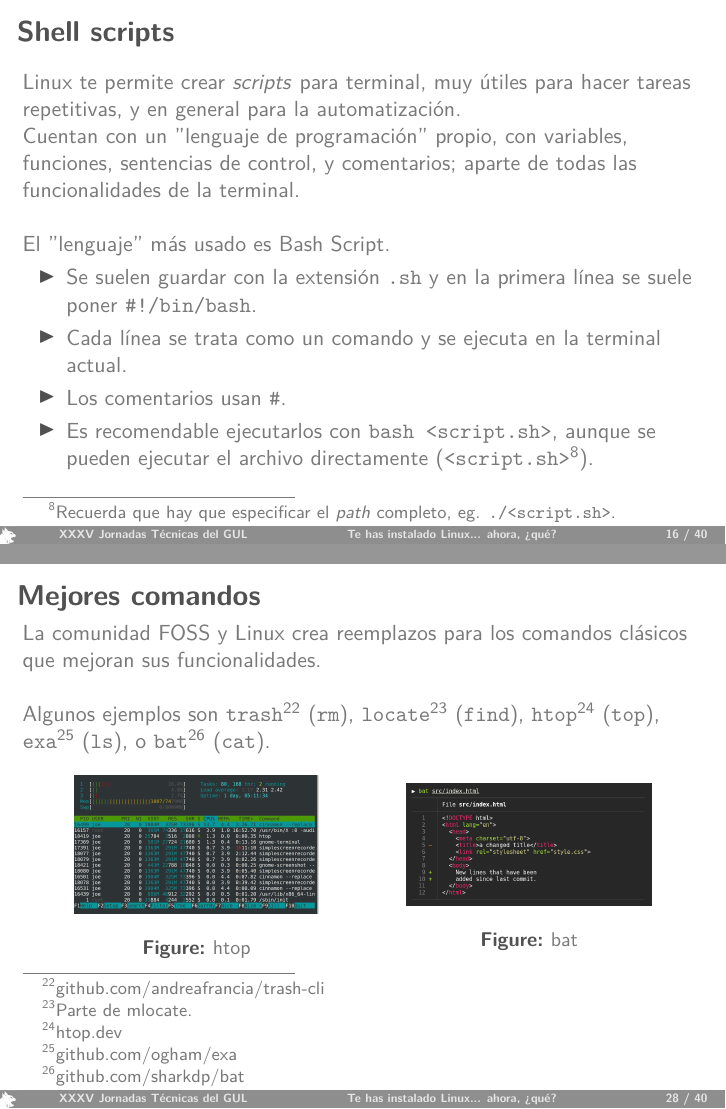
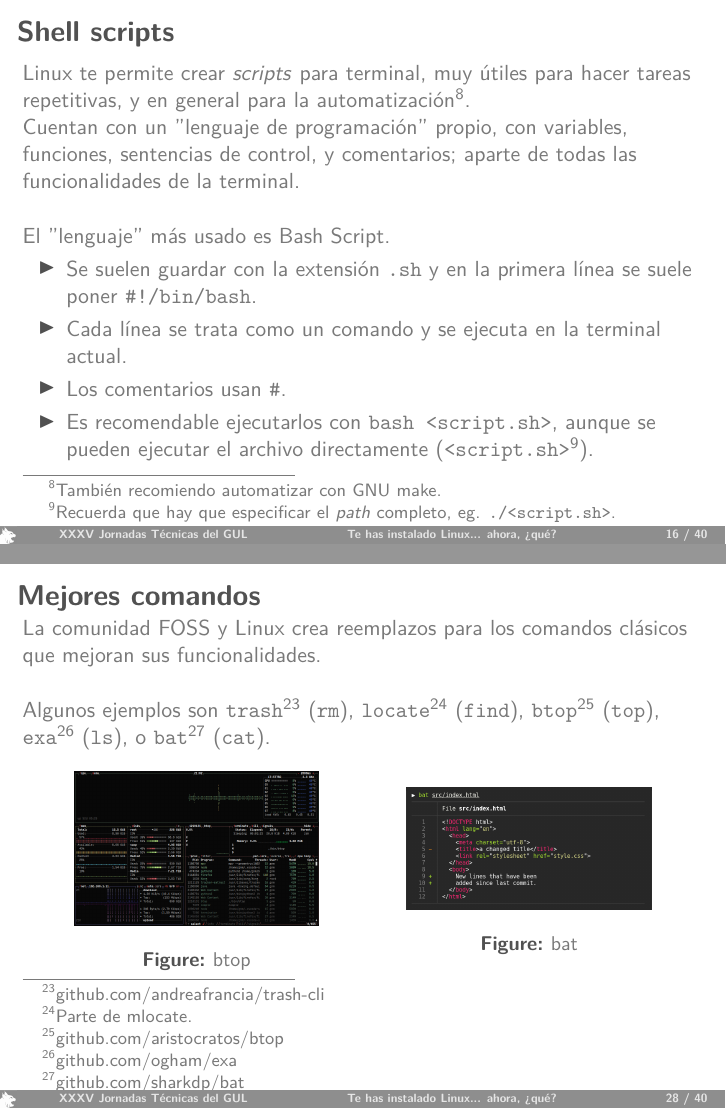
Before and after one commit to rajayonin/linux-now-what, LaTeX slides (presentacion.tex): pages 17 and 29 of 41, joined at a grey line. Compiled offline with pdfLaTeX.

Commit message:
btop, make, commands...

```diff
--- a/presentacion.tex
+++ b/presentacion.tex
@@ -346,7 +346,7 @@
 \begin{frame}
     \frametitle{Shell scripts}
 
-    Linux te permite crear \textit{scripts} para terminal, muy útiles para hacer tareas repetitivas, y en general para la automatización.\\
+    Linux te permite crear \textit{scripts} para terminal, muy útiles para hacer tareas repetitivas, y en general para la automatización\footnote{También recomiendo automatizar con \href{https://www.gnu.org/software/make/manual/make.html}{GNU make}.}.\\
     Cuentan con un "lenguaje de programación" propio, con variables, funciones, sentencias de control, y comentarios; aparte de todas las funcionalidades de la terminal.\newline
 
     El "lenguaje" más usado es Bash Script.
@@ -524,15 +524,15 @@
     \frametitle{Mejores comandos}
     La comunidad FOSS y Linux crea reemplazos para los comandos clásicos que mejoran sus funcionalidades.\newline
 
-    Algunos ejemplos son \texttt{trash}\footnote{\href{https://github.com/andreafrancia/trash-cli}{github.com/andreafrancia/trash-cli}} (\texttt{rm}), \texttt{locate}\footnote{Parte de \href{https://pagure.io/mlocate}{mlocate}.} (\texttt{find}), \texttt{htop}\footnote{\href{https://htop.dev/}{htop.dev}} (\texttt{top}), \texttt{exa}\footnote{\href{https://github.com/ogham/exa}{github.com/ogham/exa}} (\texttt{ls}), o \texttt{bat}\footnote{\href{https://github.com/sharkdp/bat}{github.com/sharkdp/bat}} (\texttt{cat}).
+    Algunos ejemplos son \texttt{trash}\footnote{\href{https://github.com/andreafrancia/trash-cli}{github.com/andreafrancia/trash-cli}} (\texttt{rm}), \texttt{locate}\footnote{Parte de \href{https://pagure.io/mlocate}{mlocate}.} (\texttt{find}), \texttt{btop}\footnote{\href{https://github.com/aristocratos/btop}{github.com/aristocratos/btop}} (\texttt{top}), \texttt{exa}\footnote{\href{https://github.com/ogham/exa}{github.com/ogham/exa}} (\texttt{ls}), o \texttt{bat}\footnote{\href{https://github.com/sharkdp/bat}{github.com/sharkdp/bat}} (\texttt{cat}).
 
     % images
     \begin{columns}[c]
         \begin{column}{0.4\textwidth}
             \begin{figure}
                 \centering
-                \includegraphics[width=0.9\textwidth]{img/htop.jpg}
-                \caption{\href{https://htop.dev/}{htop}}
+                \includegraphics[width=0.9\textwidth]{img/btop.png}
+                \caption{\href{https://github.com/aristocratos/btop}{btop}}
             \end{figure}
         \end{column}
         \begin{column}{0.4\textwidth}
```
Also changed, not shown: img/btop.png (added), img/htop.jpg (deleted), presentacion.tex (2 more changed lines), 1 other file.
